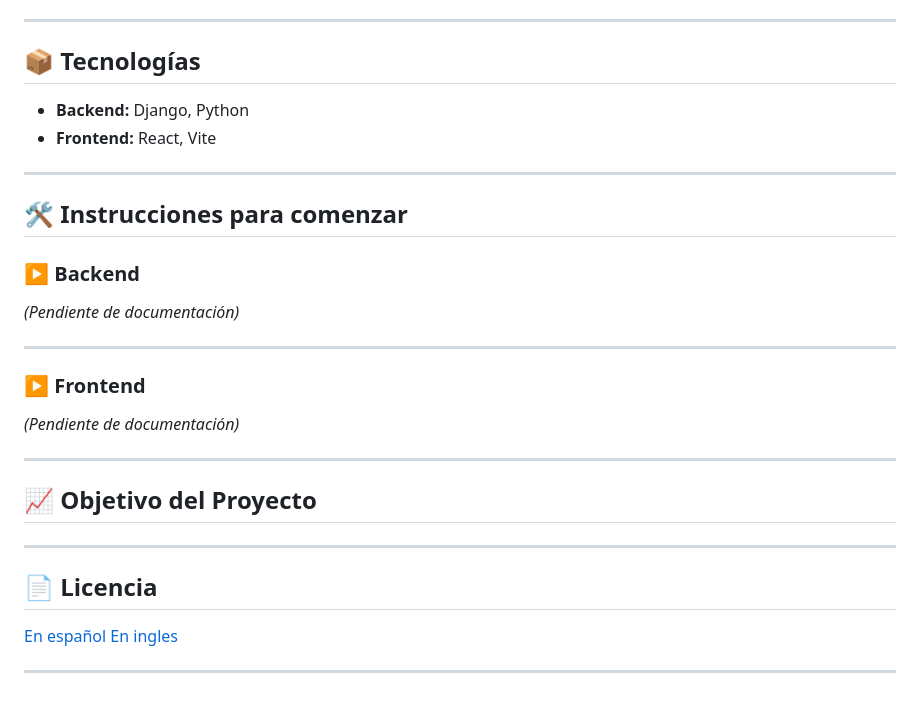
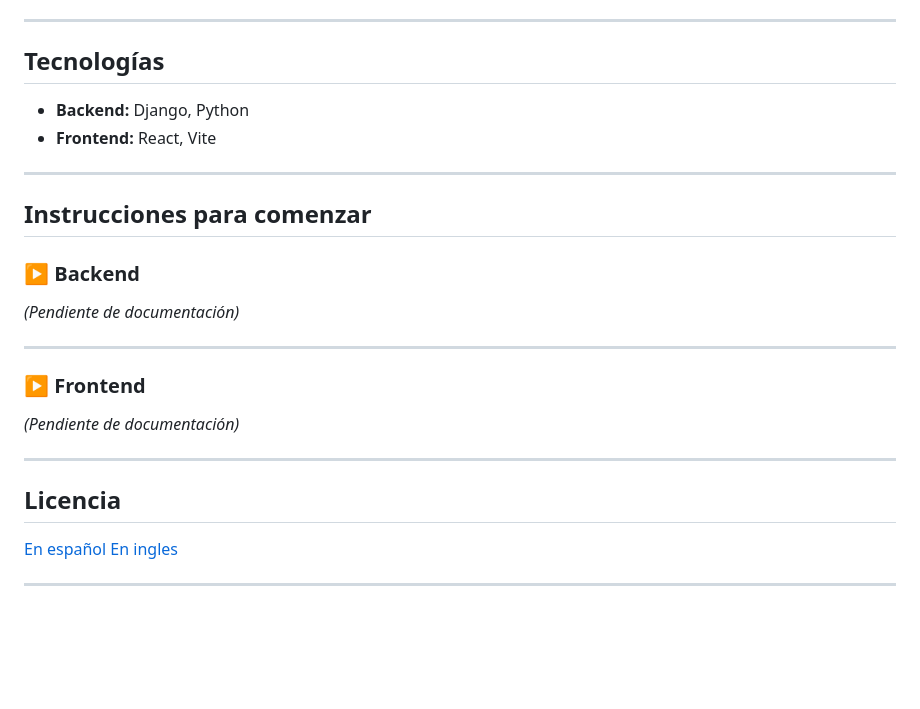
Before and after one commit to lauto16/Stock-SalesAPP, a Markdown page: README.md, the part around one of its changes. GitHub-like rendering; blank space fills up the shorter version.

Commit message:
Update section headings in README.md

```diff
--- a/README.md
+++ b/README.md
@@ -89,14 +89,14 @@ Basado en la estructura del proyecto, TiendaClick incluye los siguientes módulo
 
 ---
 
-## 📦 Tecnologías
+## Tecnologías
 
 - **Backend:** Django, Python
 - **Frontend:** React, Vite
 
 ---
 
-## 🛠️ Instrucciones para comenzar
+## Instrucciones para comenzar
 
 ### ▶ Backend
 
@@ -110,11 +110,7 @@ Basado en la estructura del proyecto, TiendaClick incluye los siguientes módulo
 
 ---
 
-## 📈 Objetivo del Proyecto
-
----
-
-## 📄 Licencia
+## Licencia
 
 [En español](LICENCIA)
 [En ingles](LICENSE)
```
Also changed, not shown: other parts of README.md (+3 -3 lines).
